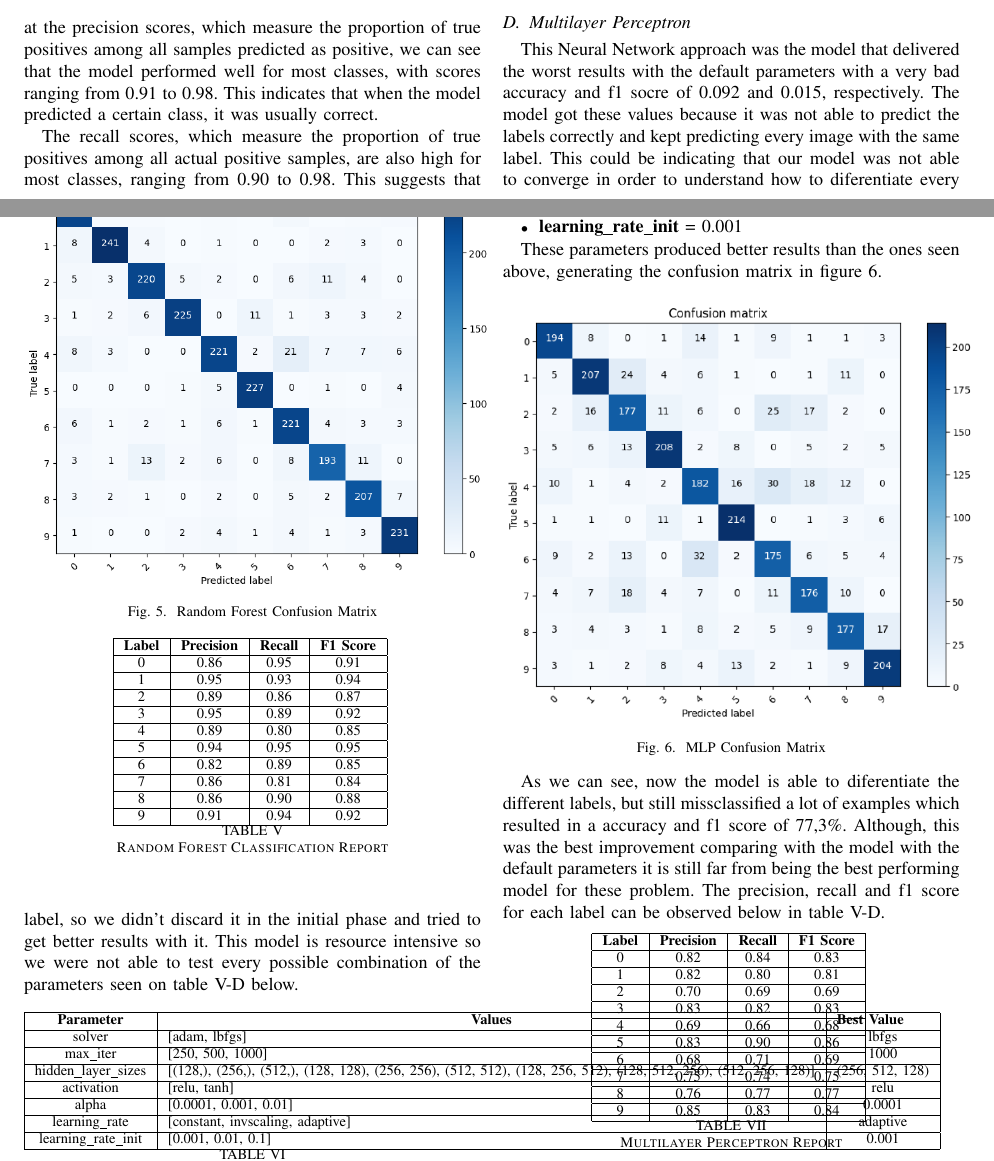
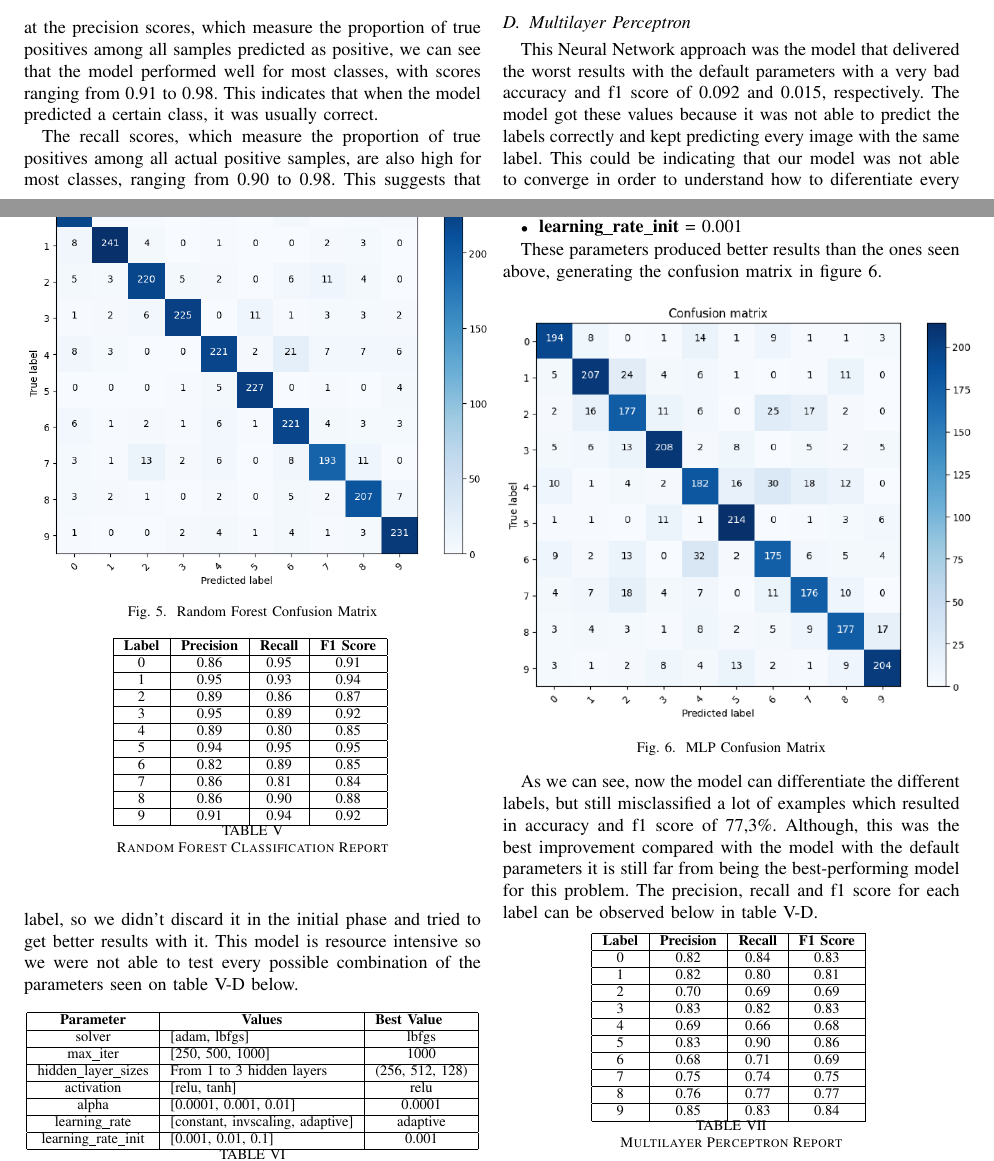
Before and after one commit to hc-sousa/sign-language-digits, a LaTeX paper (doc/sign-language-digits.tex): two parts of pages 3 and 4 of 5, joined at a grey line, cut so that both start at the same text. Compiled offline with pdfLaTeX; a missing font is replaced by an installed copy or a similar font; a LaTeX package or settings file that is missing is left out.

Commit message:
Fix formatting on multilayer perceptron section

```diff
--- a/doc/sign-language-digits.tex
+++ b/doc/sign-language-digits.tex
@@ -267,7 +267,7 @@ In table \ref{tab:rfc_classification_report} we can check the precision, recall
 \textcolor{red}{ADD COST LOSS OVER ITERATIONS FOR EVERY MODEL}
 
 \subsection{Multilayer Perceptron}
-This Neural Network approach was the model that delivered the worst results with the default parameters with a very bad accuracy and f1 socre of 0.092 and 0.015, respectively.
+This Neural Network approach was the model that delivered the worst results with the default parameters with a very bad accuracy and f1 score of 0.092 and 0.015, respectively.
 The model got these values because it was not able to predict the labels correctly and kept predicting every image with the same label. This could be indicating that our model was not able to converge in order to understand how to diferentiate every label,
 so we didn't discard it in the initial phase and tried to get better results with it.
 This model is resource intensive so we were not able to test every possible combination of the parameters seen on table \ref{tab:mlp_parameters} below.
@@ -280,7 +280,7 @@ This model is resource intensive so we were not able to test every possible comb
     \textbf{Parameter} & \multicolumn{1}{c|}{\textbf{Values}}     & \multicolumn{1}{l|}{\textbf{Best Value}} \\ \hline
     solver       & {[}adam, lbfgs{]}                  & lbfgs                                      \\ \hline
     max\_iter          & {[}250, 500, 1000{]}                      & 1000                                  \\ \hline
-    hidden\_layer\_sizes         & {[}(128,), (256,), (512,), (128, 128), (256, 256), (512, 512), (128, 256, 512), (128, 512, 256), (512, 256, 128){]}                    & (256, 512, 128)                                     \\ \hline
+    hidden\_layer\_sizes         & From 1 to 3 hidden layers                  & (256, 512, 128)                                     \\ \hline
     activation  & {[}relu, tanh{]}                           & relu                                   \\ \hline
     alpha   & {[}0.0001, 0.001, 0.01{]}                            & 0.0001                               \\ \hline
     learning\_rate       & {[}constant, invscaling, adaptive{]}                   & adaptive                                    \\ \hline
@@ -310,8 +310,8 @@ These parameters produced better results than the ones seen above, generating th
     \label{fig:mlp_confusion_matrix}
 \end{figure}
 
-As we can see, now the model is able to diferentiate the different labels, but still missclassified a lot of examples which resulted in a accuracy and f1 score of 77,3\%.
-Although, this was the best improvement comparing with the model with the default parameters it is still far from being the best performing model for these problem.
+As we can see, now the model can differentiate the different labels, but still misclassified a lot of examples which resulted in accuracy and f1 score of 77,3\%.
+Although, this was the best improvement compared with the model with the default parameters it is still far from being the best-performing model for this problem.
 The precision, recall and f1 score for each label can be observed below in table \ref{tab:mlp_classification_report}.
 
 \begin{table}[!h]
```
Also changed, not shown: doc/sign-language-digits.pdf, doc/sign-language-digits.tex (2 more changed lines).
